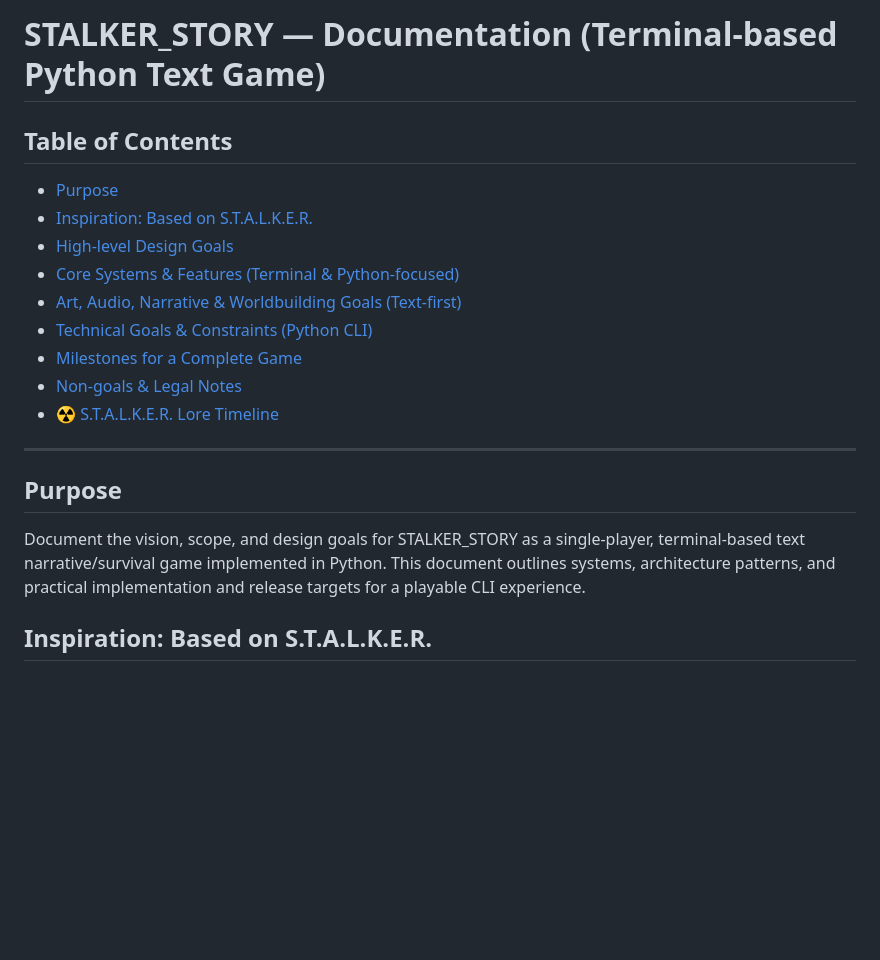
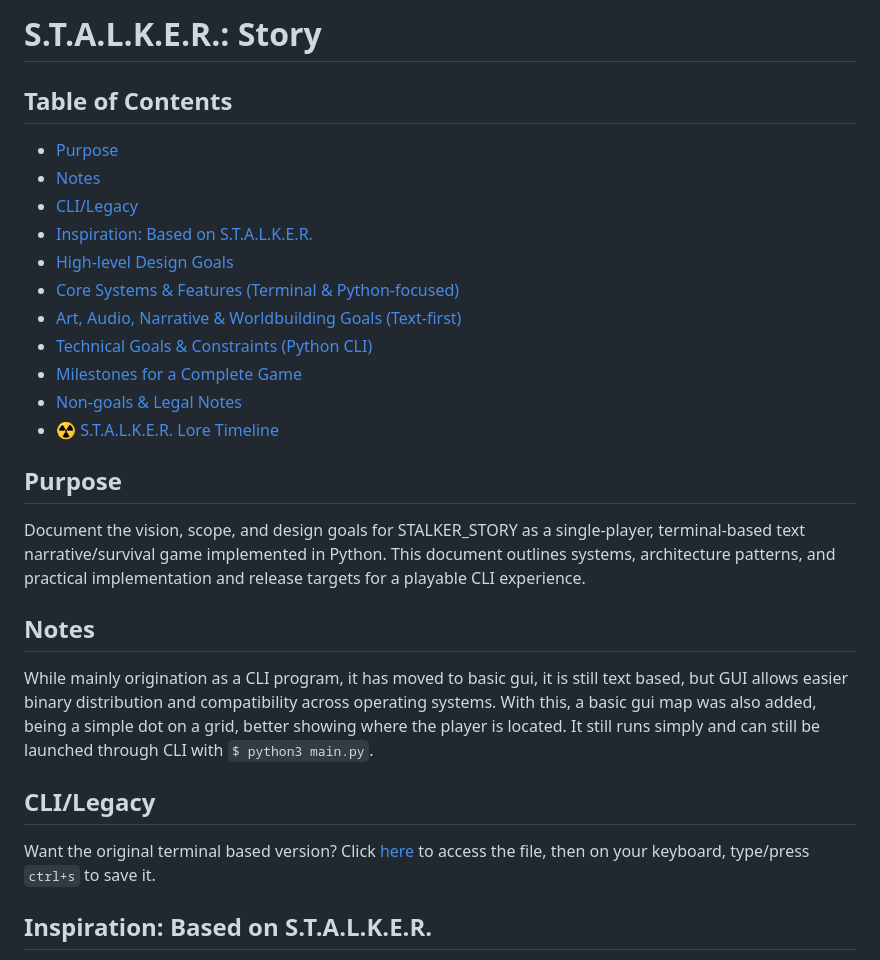
Before and after one commit to AvaCaine/Stalker-Story, a Markdown page: README.md, the part around the change. Drawn GitHub-style; blank space fills up the shorter version.

```diff
--- a/README.md
+++ b/README.md
@@ -1,7 +1,9 @@
-# STALKER_STORY — Documentation (Terminal-based Python Text Game)
+# S.T.A.L.K.E.R.: Story
 
 ## Table of Contents
 - [Purpose](#purpose)
+- [Notes](#notes)
+- [CLI/Legacy](#clilegacy)
 - [Inspiration: Based on S.T.A.L.K.E.R.](#inspiration-based-on-stalker)
 - [High-level Design Goals](#high-level-design-goals)
 - [Core Systems & Features (Terminal & Python-focused)](#core-systems--features-terminal--python-focused)
@@ -10,10 +12,16 @@
 - [Milestones for a Complete Game](#milestones-for-a-complete-game)
 - [Non-goals & Legal Notes](#non-goals--legal-notes)
 - [☢️ S.T.A.L.K.E.R. Lore Timeline](#️-stalker-lore-timeline)
----
+
 
 ## Purpose
 Document the vision, scope, and design goals for STALKER_STORY as a single-player, terminal-based text narrative/survival game implemented in Python. This document outlines systems, architecture patterns, and practical implementation and release targets for a playable CLI experience.
+
+## Notes
+While mainly origination as a CLI program, it has moved to basic gui, it is still text based, but GUI allows easier binary distribution and compatibility across operating systems. With this, a basic gui map was also added, being a simple dot on a grid, better showing where the player is located. It still runs simply and can still be launched through CLI with `$ python3 main.py`.
+
+## CLI/Legacy
+Want the original terminal based version? Click [here](https://raw.githubusercontent.com/AvaCaine/Stalker-Story/refs/tags/V1.0.0/main.py) to access the file, then on your keyboard, type/press `ctrl+s` to save it.
 
 ## Inspiration: Based on S.T.A.L.K.E.R.
 - High-level inspiration: atmosphere, tension, exploration, emergent encounters — translated into text-driven mechanics and procedural events.
```
